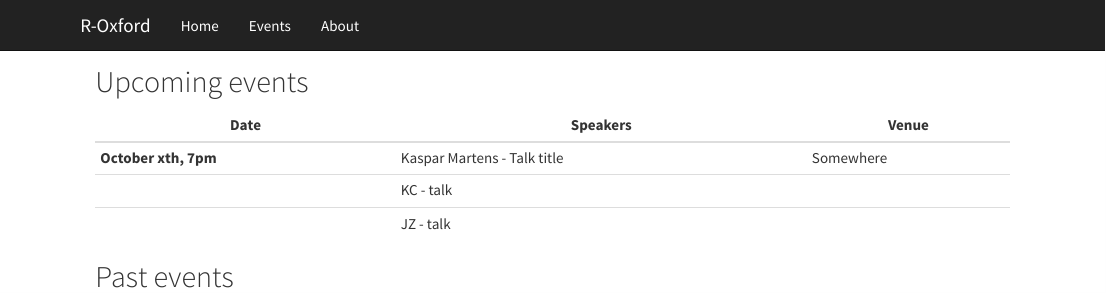
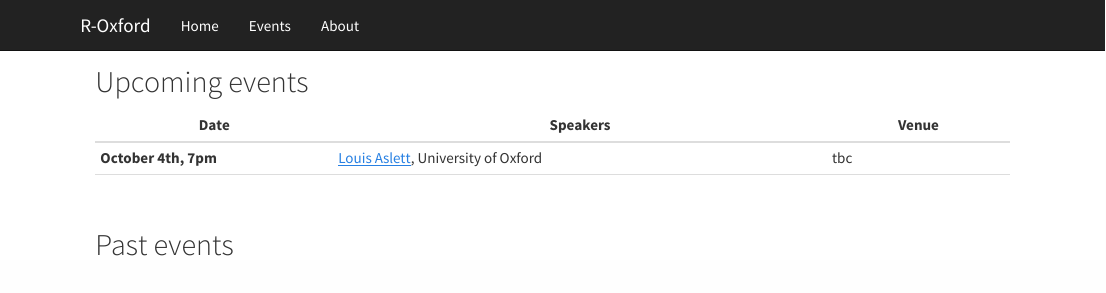
Before and after one commit to r-oxford/r-oxford.github.io, an R Markdown document (events.Rmd): the page in a window 1100 px wide, from its top. Rendered offline with R 4.5, knitr and Pandoc, with nearby package versions.

Commit message:
added louis talk

```diff
--- a/events.Rmd
+++ b/events.Rmd
@@ -4,11 +4,10 @@ title: ""
 
 ## Upcoming events
 
-Date | Speakers | Venue
----- | -------- | -----
-<b> October xth, 7pm </b>  | Kaspar Martens - Talk title | Somewhere
-&nbsp; | KC - talk | &nbsp;
-&nbsp; | JZ - talk | &nbsp;
+Date        |      Speakers     | Venue
+------------- | --------------------------- | ----------
+<b> October 4th, 7pm </b>  | [Louis Aslett](https://www.stats.ox.ac.uk/people/research_staff/louis_aslett), University of Oxford | tbc
+&nbsp; | &nbsp; | &nbsp;
 
 
 ## Past events
```
Also changed, not shown: index.Rmd (+6 -5 lines), about.html, index.html.
